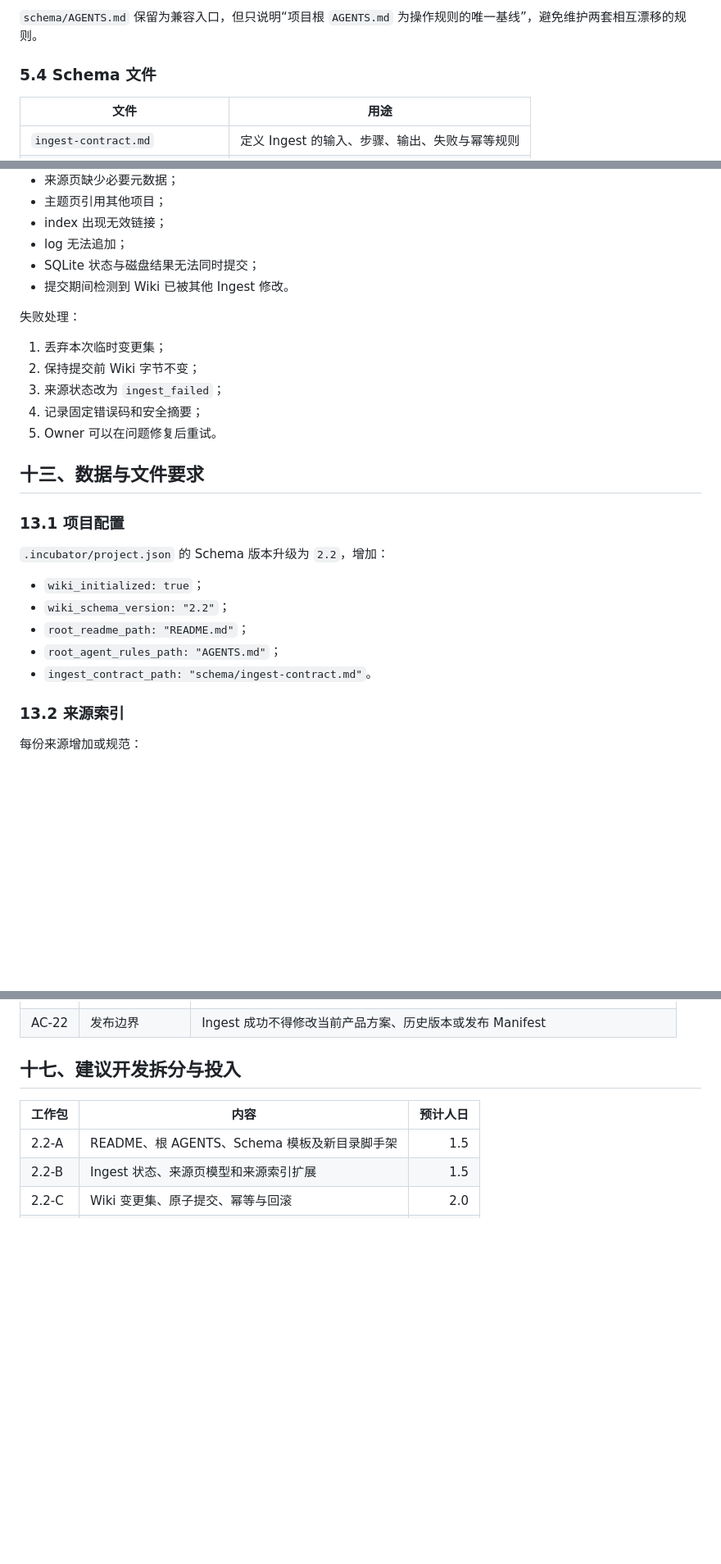
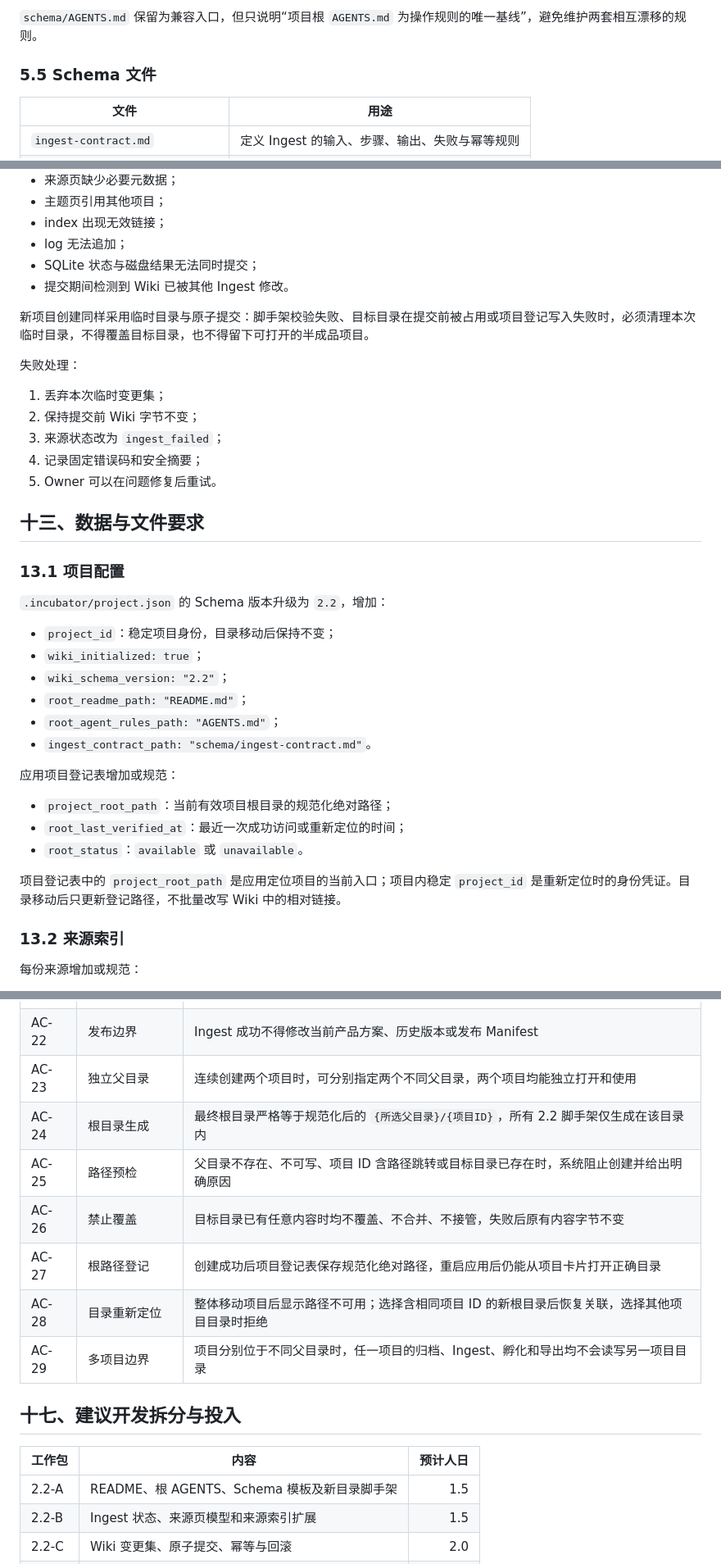
Before and after one commit to henryshimh-coder/product-document-incubator, a Markdown page: 产品文档孵化器_2.2迭代产品方案_v1.0.md, 3 parts joined by grey strips. Shown at 82% size. Drawn GitHub-style; blank space fills up the shorter version.

```diff
--- a/产品文档孵化器_2.2迭代产品方案_v1.0.md
+++ b/产品文档孵化器_2.2迭代产品方案_v1.0.md
@@ -181,7 +213,7 @@ README 是人工入口，不保存动态业务正文，不需要在每次 Ingest
 
 `schema/AGENTS.md` 保留为兼容入口，但只说明“项目根 `AGENTS.md` 为操作规则的唯一基线”，避免维护两套相互漂移的规则。
 
-### 5.4 Schema 文件
+### 5.5 Schema 文件
 
 | 文件 | 用途 |
 | --- | --- |
@@ -474,6 +520,8 @@ Ingest 中 → Ingest 失败 → Owner 重试 → Ingest 中
 - SQLite 状态与磁盘结果无法同时提交；
 - 提交期间检测到 Wiki 已被其他 Ingest 修改。
 
+新项目创建同样采用临时目录与原子提交：脚手架校验失败、目标目录在提交前被占用或项目登记写入失败时，必须清理本次临时目录，不得覆盖目标目录，也不得留下可打开的半成品项目。
+
 失败处理：
 
 1. 丢弃本次临时变更集；
@@ -488,11 +536,20 @@ Ingest 中 → Ingest 失败 → Owner 重试 → Ingest 中
 
 `.incubator/project.json` 的 Schema 版本升级为 `2.2`，增加：
 
+- `project_id`：稳定项目身份，目录移动后保持不变；
 - `wiki_initialized: true`；
 - `wiki_schema_version: "2.2"`；
 - `root_readme_path: "README.md"`；
 - `root_agent_rules_path: "AGENTS.md"`；
 - `ingest_contract_path: "schema/ingest-contract.md"`。
+
+应用项目登记表增加或规范：
+
+- `project_root_path`：当前有效项目根目录的规范化绝对路径；
+- `root_last_verified_at`：最近一次成功访问或重新定位的时间；
+- `root_status`：`available` 或 `unavailable`。
+
+项目登记表中的 `project_root_path` 是应用定位项目的当前入口；项目内稳定 `project_id` 是重新定位时的身份凭证。目录移动后只更新登记路径，不批量改写 Wiki 中的相对链接。
 
 ### 13.2 来源索引
 
@@ -591,6 +652,13 @@ SQLite 与 `.incubator/source-index.json` 必须保持一致。
 | AC-20 | 现有项目兼容 | 升级应用后，2.0/2.1 已有项目未被自动写入或覆盖，仍可正常打开 |
 | AC-21 | Obsidian 浏览 | 将新项目根目录作为 Vault 打开后，可从 README 进入 index、来源页和主题页 |
 | AC-22 | 发布边界 | Ingest 成功不得修改当前产品方案、历史版本或发布 Manifest |
+| AC-23 | 独立父目录 | 连续创建两个项目时，可分别指定两个不同父目录，两个项目均能独立打开和使用 |
+| AC-24 | 根目录生成 | 最终根目录严格等于规范化后的 `{所选父目录}/{项目ID}`，所有 2.2 脚手架仅生成在该目录内 |
+| AC-25 | 路径预检 | 父目录不存在、不可写、项目 ID 含路径跳转或目标目录已存在时，系统阻止创建并给出明确原因 |
+| AC-26 | 禁止覆盖 | 目标目录已有任意内容时均不覆盖、不合并、不接管，失败后原有内容字节不变 |
+| AC-27 | 根路径登记 | 创建成功后项目登记表保存规范化绝对路径，重启应用后仍能从项目卡片打开正确目录 |
+| AC-28 | 目录重新定位 | 整体移动项目后显示路径不可用；选择含相同项目 ID 的新根目录后恢复关联，选择其他项目目录时拒绝 |
+| AC-29 | 多项目边界 | 项目分别位于不同父目录时，任一项目的归档、Ingest、孵化和导出均不会读写另一项目目录 |
 
 ## 十七、建议开发拆分与投入
 
```
Also changed, not shown: other parts of 产品文档孵化器_2.2迭代产品方案_v1.0.md (+75 -22 lines).
